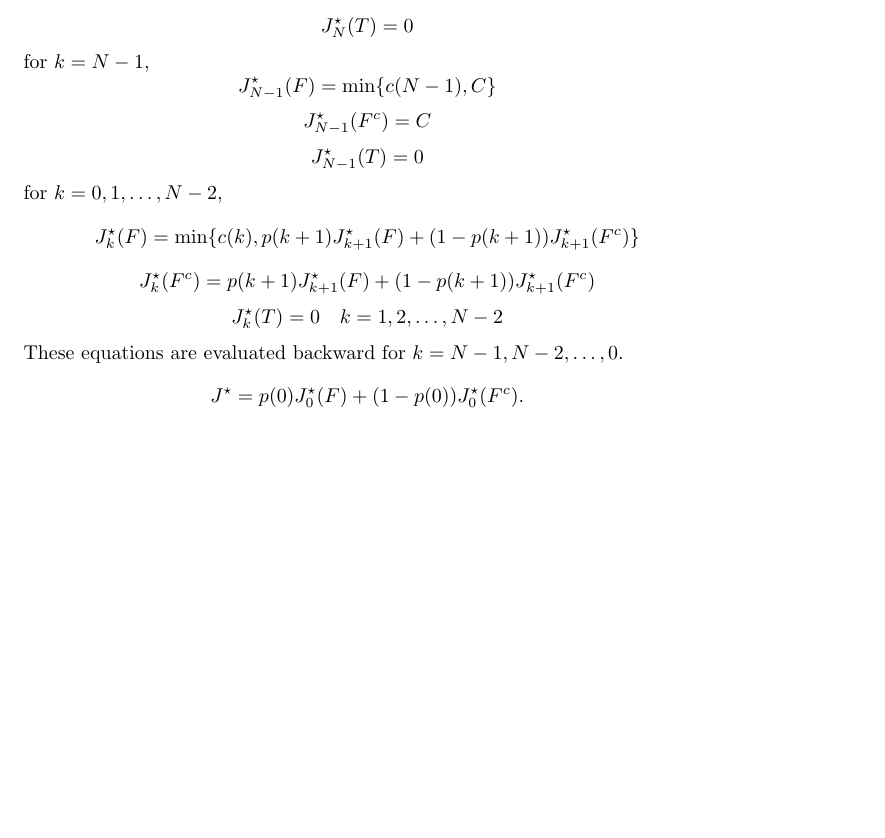
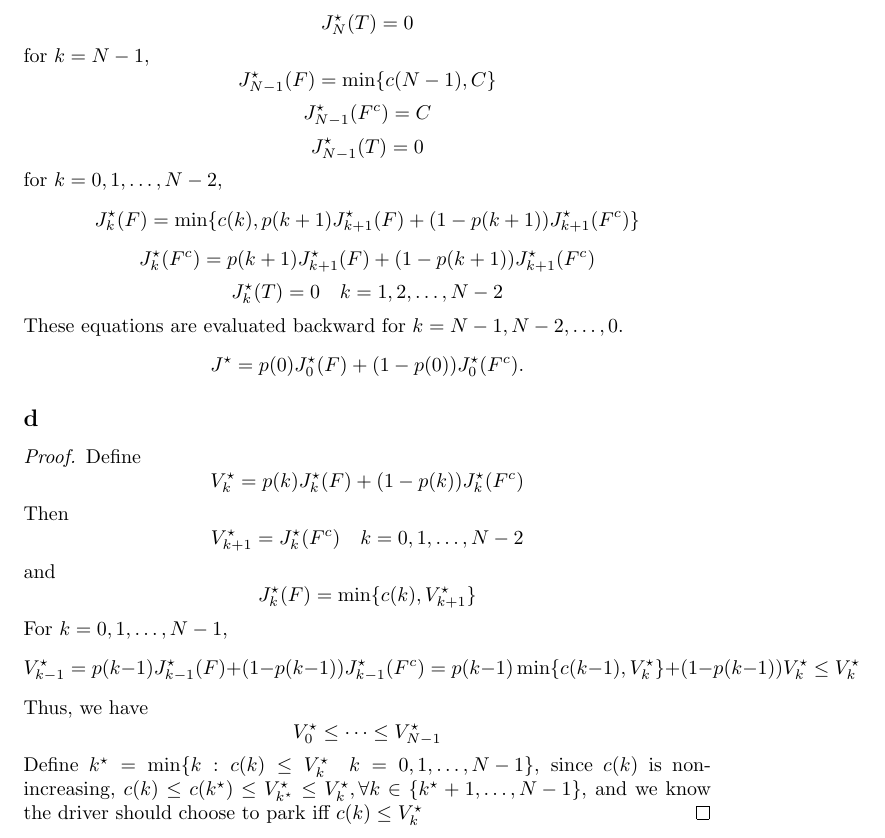
Before and after one commit to russellyaoduphd-cyber/520.637-HW-2, a LaTeX document (main.tex): part of page 2 of 2, cut so that both start at the same text, the shorter picture padded with empty space. Compiled offline with pdfLaTeX.

Commit message:
Updates from Overleaf

```diff
--- a/main.tex
+++ b/main.tex
@@ -52,11 +52,15 @@ for $k=0,1,\ldots, {N-2}$,
 \[J^{\star}_{k}(T)=0 \quad k= 1,2,\ldots,{N-2}\]
 These equations are evaluated backward for
 $k=N-1,N-2,\ldots,0$.
-\[
-J^\star
-=
-p(0)J_0^\star(F)
-+
-(1-p(0))J_0^\star(F^c).
-\]
+\[J^\star = p(0)J_0^\star(F) + (1-p(0))J_0^\star(F^c). \]
+\subsection*{d}
+\begin{proof}
+ Define \[V^{\star}_k = p(k) J^{\star}_{k}(F)+(1-p(k))J^{\star}_{k}(F^c)\]
+Then \[V^{\star}_{k+1}=J^{\star}_k(F^c)\quad  k=0,1,\ldots,{N-2}\]
+and \[J^{\star}_{k}(F)=\min \{c(k),V^{\star}_{k+1} \}\]
+For $k=0,1,\ldots,{N-1}$, \[V^{\star}_{k-1}= p(k-1) J^{\star}_{k-1}(F)+(1-p(k-1))J^{\star}_{k-1}(F^c) = p(k-1) \min \{c(k-1),V^{\star}_{k} \}+(1-p(k-1)) V^{\star}_{k} \leq V^{\star}_{k} \]
+Thus, we have \[V^{\star}_0 \leq \dots \leq V^{\star}_{N-1}\]
+Define $k^{\star} = \min \{k: c(k)\leq V^{\star}_k \quad k= 0,1,\ldots,{N-1}\}$, since $c(k)$ is non-increasing, $c(k)\leq c(k^{\star}) \leq V^{\star}_{k^{\star}}\leq V^{\star}_k, \forall k \in \{k^{\star}+1,\ldots,{N-1}\}$, and we know the driver should choose to park iff $c(k)\leq V^{\star}_k$
+\end{proof}
+
 \end{document}
```
